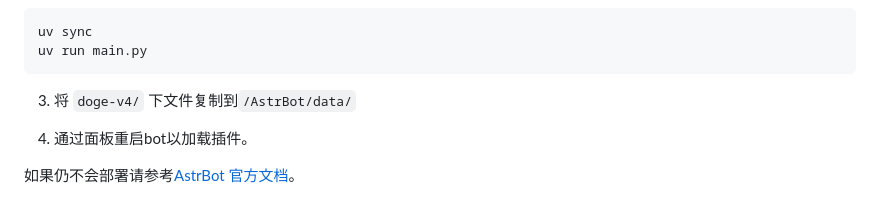
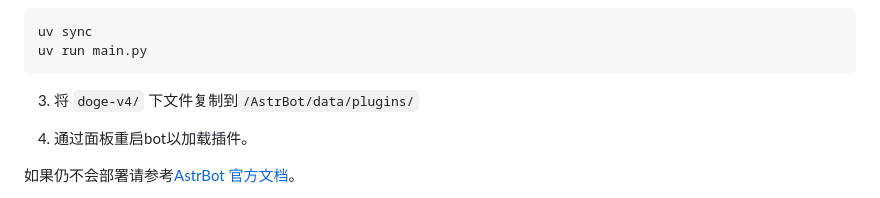
Before and after one commit to ChouYuanjue/doge-repo, a Markdown page: README.md, the part around the change. Drawn GitHub-style.

````diff
--- a/README.md
+++ b/README.md
@@ -182,7 +182,7 @@ uv sync
 uv run main.py
 ```
 
-3. 将 `doge-v4/` 下文件复制到`/AstrBot/data/`
+3. 将 `doge-v4/` 下文件复制到`/AstrBot/data/plugins/`
 
 4. 通过面板重启bot以加载插件。
 
````
